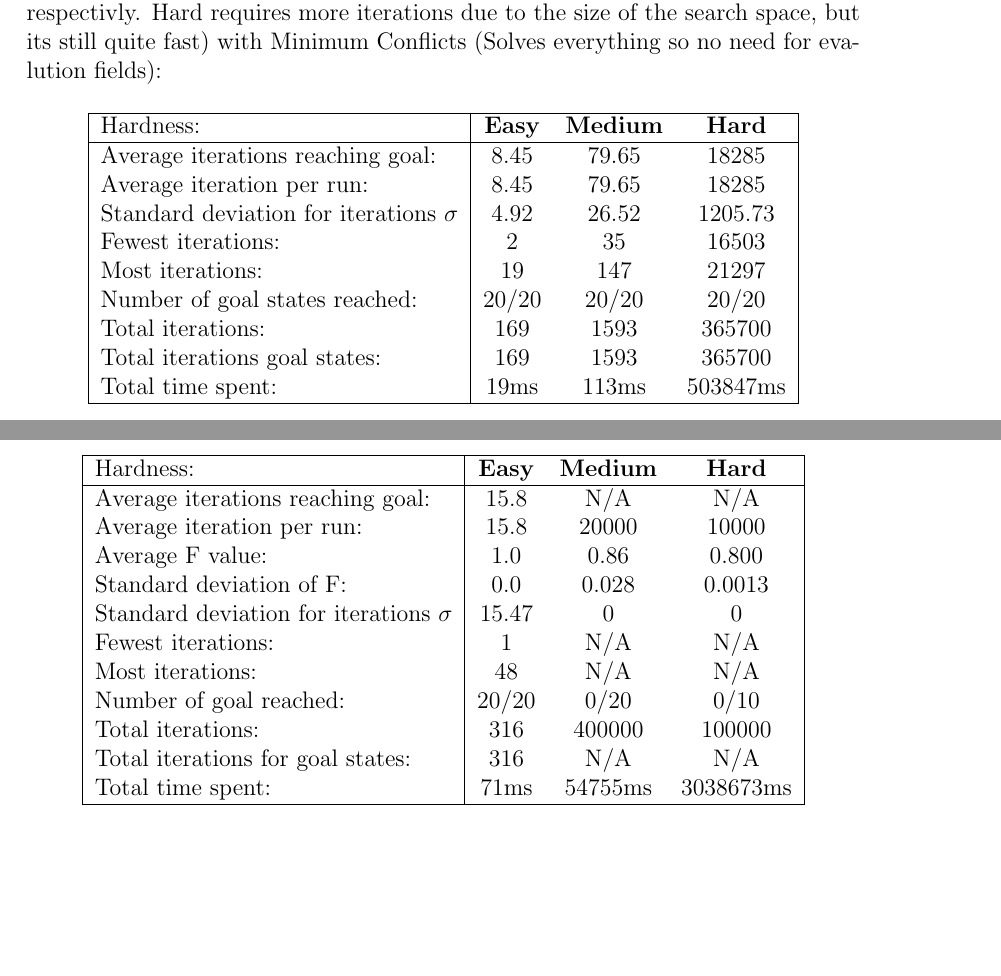
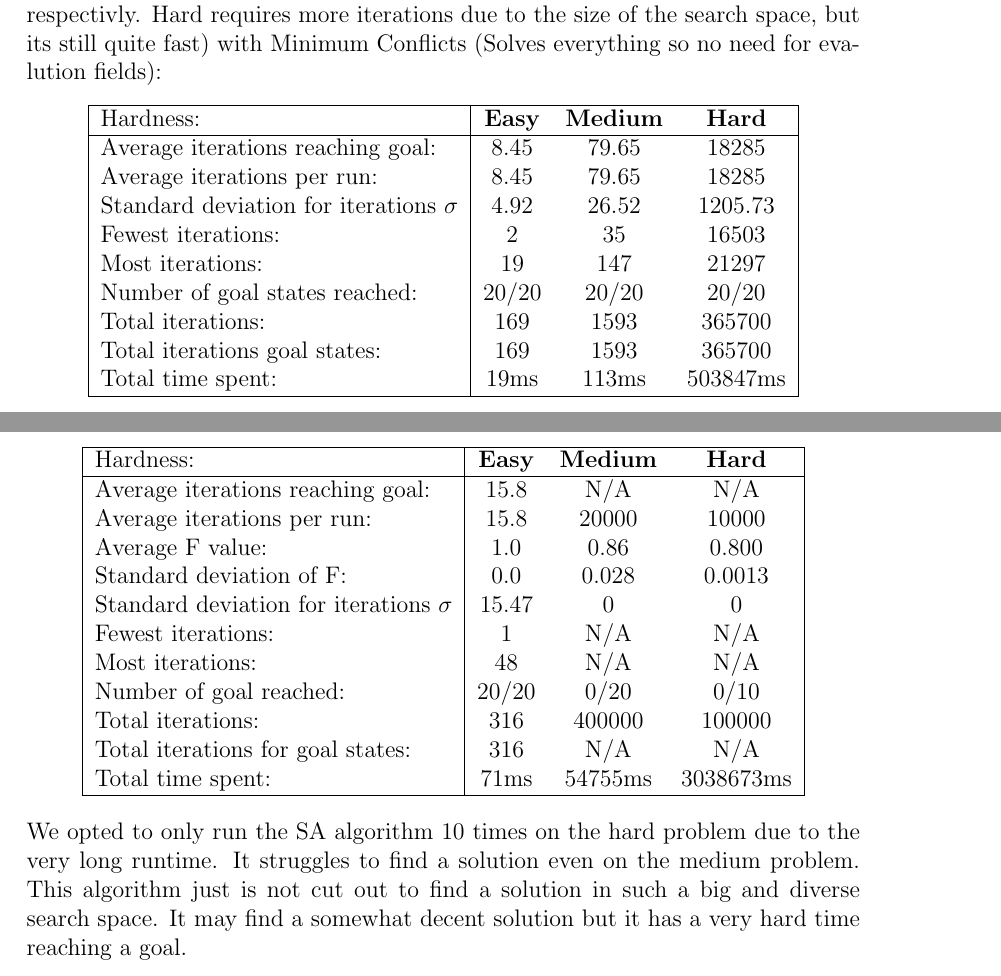
Before and after one commit to hdlam91/aiprog, a LaTeX document (report/aiprog2Report.tex): two parts of page 12 of 12, joined at a grey line, cut so that both start at the same text, the shorter picture padded with empty space. Compiled offline with pdfLaTeX.

Commit message:
asdiuasghdujasdavsh

```diff
--- a/report/aiprog2Report.tex
+++ b/report/aiprog2Report.tex
@@ -429,7 +429,7 @@ Final statistic for 20 runs with a maximum of 10000/10000/30000 iterations (easy
     \hline
     Hardness: &\textbf{Easy} & \textbf{Medium} & \textbf{Hard} \\ \hline
     Average iterations reaching goal: & 8.45& 79.65 & 18285\\
-    Average iteration per run:  & 8.45 & 79.65 & 18285\\
+    Average iterations per run:  & 8.45 & 79.65 & 18285\\
     Standard deviation for iterations $\sigma$ & 4.92 & 26.52 & 1205.73\\
     Fewest iterations: & 2 & 35& 16503\\
     Most iterations: & 19 & 147& 21297\\
@@ -448,7 +448,7 @@ SA: (we've taken 20000 as the maximum iteration for the medium one, because it's
     \hline
     Hardness: &\textbf{Easy} & \textbf{Medium} & \textbf{Hard} \\ \hline
     Average iterations reaching goal: & 15.8& N/A & N/A\\
-    Average iteration per run:  & 15.8 & 20000 &  10000\\
+    Average iterations per run:  & 15.8 & 20000 & 10000\\
     Average F value: & 1.0 & 0.86 & 0.800\\
     Standard deviation of F: & 0.0 & 0.028 & 0.0013\\
     Standard deviation for iterations $\sigma$ & 15.47 & 0 & 0\\
@@ -461,4 +461,8 @@ SA: (we've taken 20000 as the maximum iteration for the medium one, because it's
     \hline
   \end{tabular}
 \end{center}
+\noindent
+\\
+We opted to only run the SA algorithm 10 times on the hard problem due to the very long runtime. It struggles to find a solution even on the medium problem. This algorithm just is not cut out to find a solution in such a big and diverse search space. It may find a somewhat decent solution but it has a very hard time reaching a goal.
+
 \end{document}
```
Also changed, not shown: report/aiprog2Report.tex (8 more changed lines).
